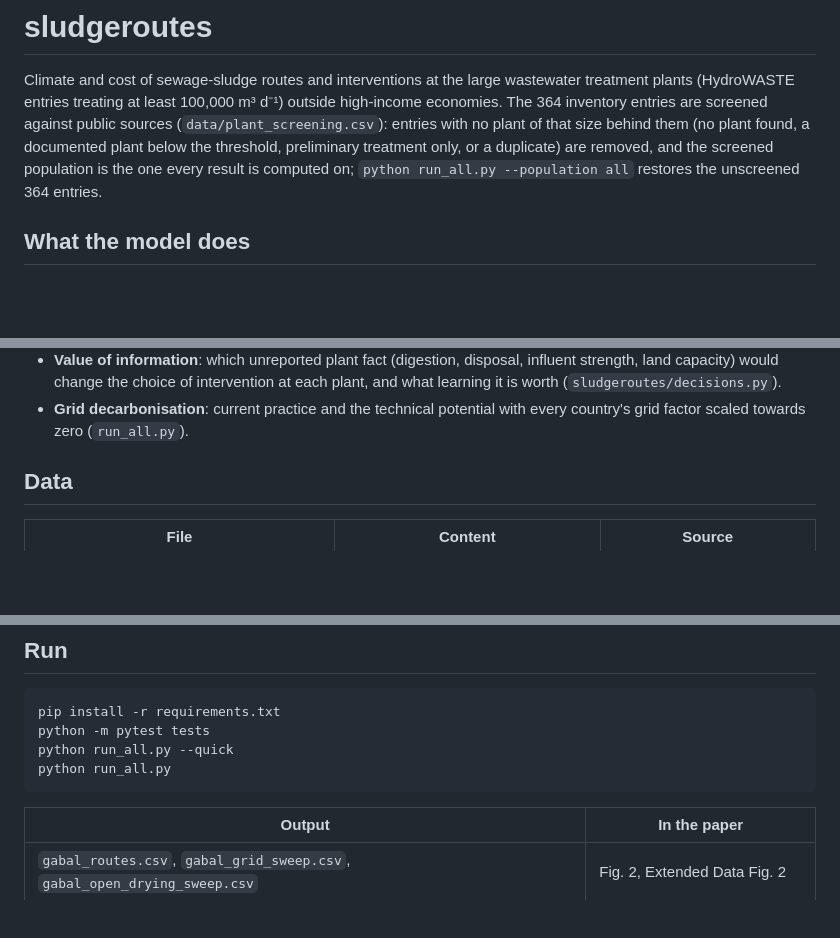
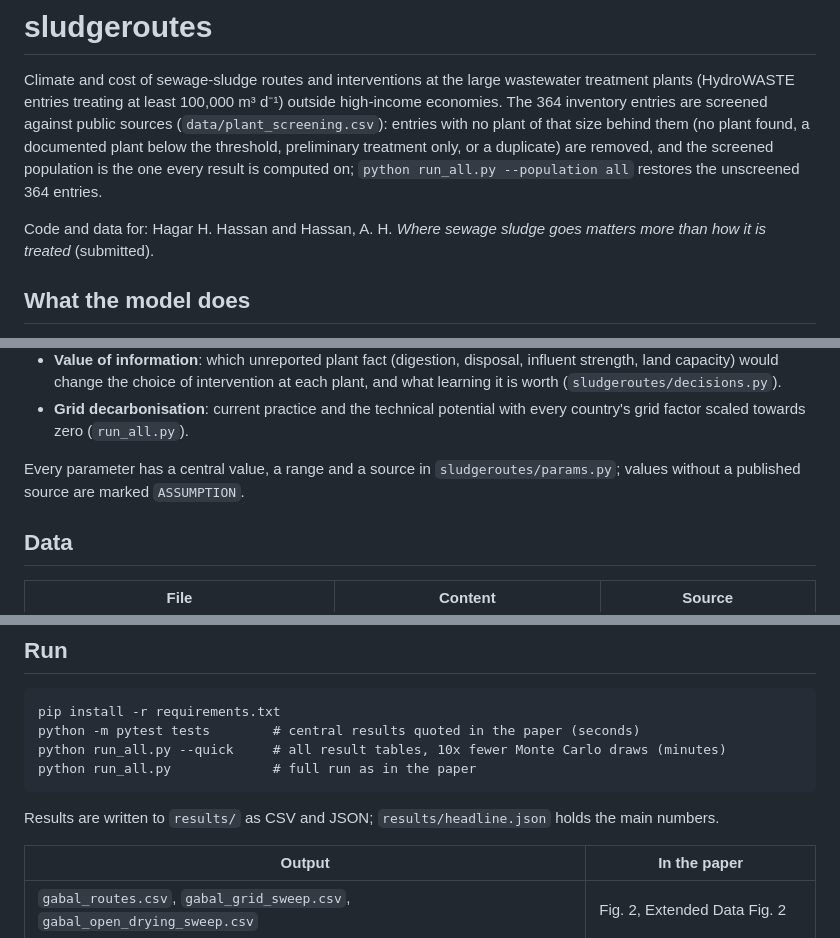
Before and after one commit to Hergelicious/sludge-routes, a Markdown page: README.md, 3 parts joined by grey strips. Rendered like a GitHub page; blank space fills up the shorter version.

````diff
--- a/README.md
+++ b/README.md
@@ -6,6 +6,7 @@ sources (`data/plant_screening.csv`): entries with no plant of that size behind
 below the threshold, preliminary treatment only, or a duplicate) are removed, and the screened population is the one
 every result is computed on; `python run_all.py --population all` restores the unscreened 364 entries.
 
+Code and data for: Hagar H. Hassan and Hassan, A. H. *Where sewage sludge goes matters more than how it is treated* (submitted).
 
 ## What the model does
 
@@ -27,6 +28,8 @@ every result is computed on; `python run_all.py --population all` restores the u
 - **Grid decarbonisation**: current practice and the technical potential with every country's grid factor scaled
   towards zero (`run_all.py`).
 
+Every parameter has a central value, a range and a source in `sludgeroutes/params.py`; values without a published
+source are marked `ASSUMPTION`.
 
 ## Data
 
@@ -51,11 +54,12 @@ GitHub Pages or open it locally; it needs no server.
 
 ```
 pip install -r requirements.txt
-python -m pytest tests
-python run_all.py --quick
-python run_all.py
+python -m pytest tests        # central results quoted in the paper (seconds)
+python run_all.py --quick     # all result tables, 10x fewer Monte Carlo draws (minutes)
+python run_all.py             # full run as in the paper
 ```
 
+Results are written to `results/` as CSV and JSON; `results/headline.json` holds the main numbers.
 
 | Output | In the paper |
 |---|---|
````
